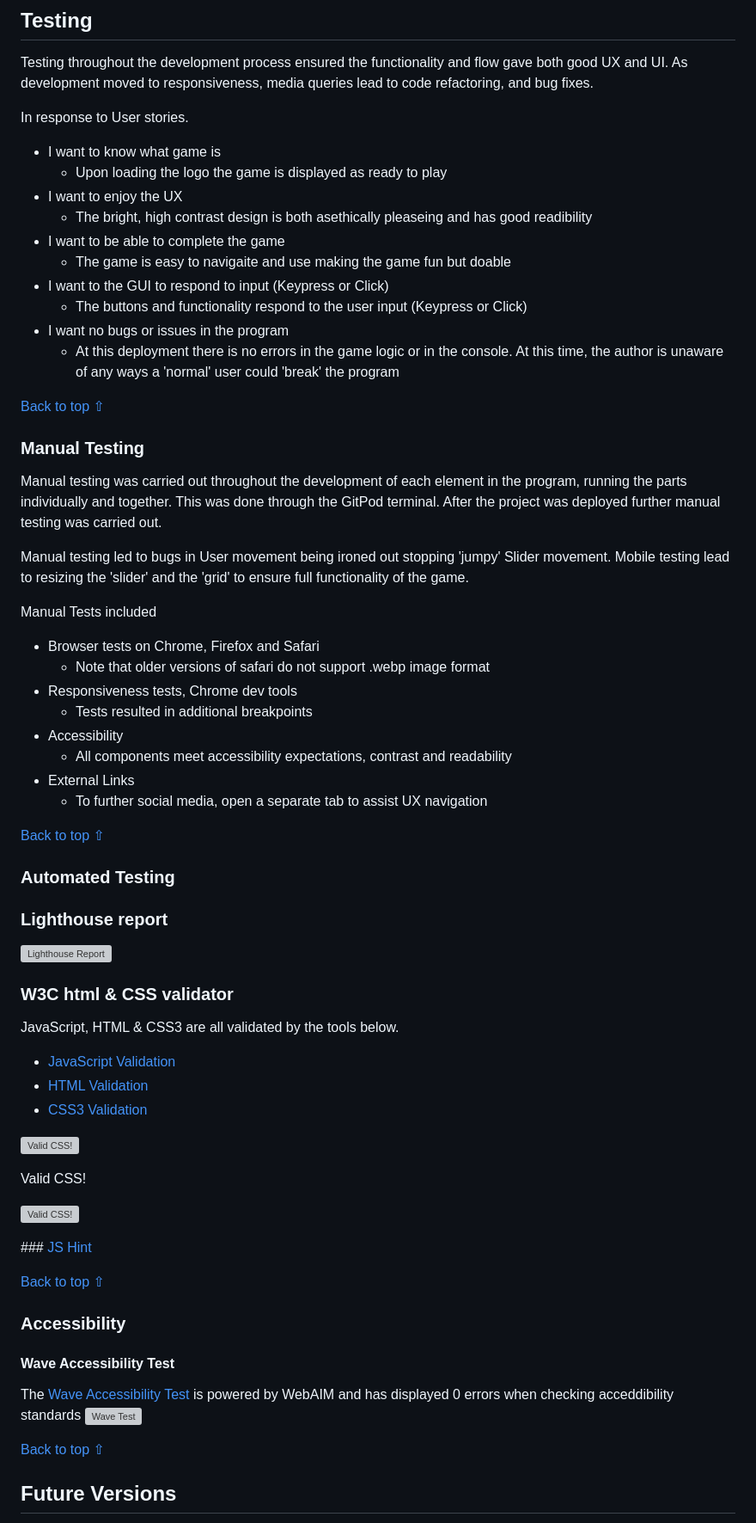
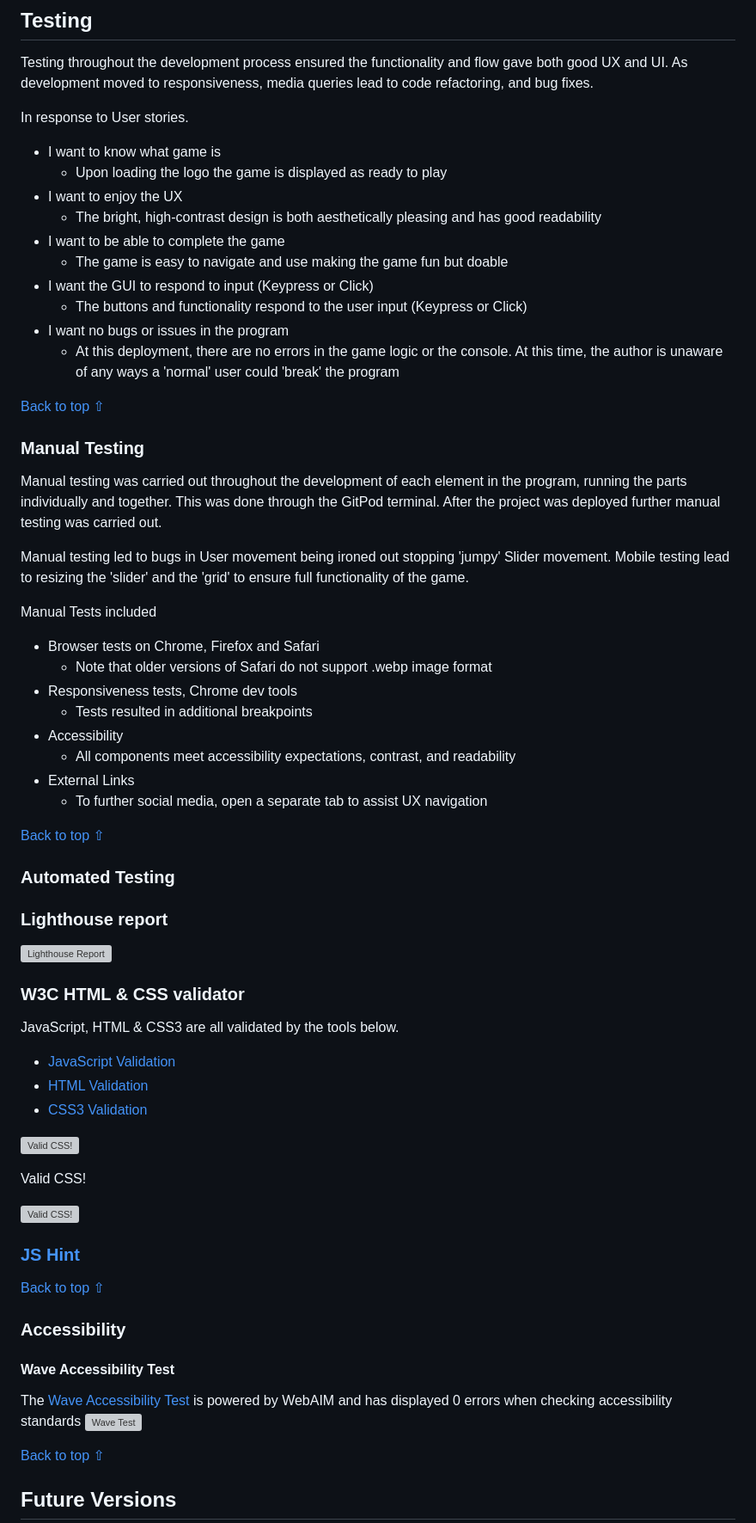
Before and after one commit to JonnyDavison/blokz, a Markdown page: README.md, the part around one of its changes. Shown at 86% size. GitHub-like rendering; grey boxes are pictures that could not be loaded.

```diff
--- a/README.md
+++ b/README.md
@@ -173,13 +171,13 @@ In response to User stories.
 - I want to know what game is
     - Upon loading the logo the game is displayed as ready to play
 - I want to enjoy the UX
-    - The bright, high contrast design is both asethically pleaseing and has good readibility
+    - The bright, high-contrast design is both aesthetically pleasing and has good readability
 - I want to be able to complete the game
-    - The game is easy to navigaite and use making the game fun but doable
-- I want to the GUI to respond to input (Keypress or Click)
+    - The game is easy to navigate and use making the game fun but doable
+- I want the GUI to respond to input (Keypress or Click)
     - The buttons and functionality respond to the user input (Keypress or Click)
 - I want no bugs or issues in the program
-    - At this deployment there is no errors in the game logic or in the console. At this time, the author is unaware of any ways a 'normal' user could 'break' the program
+    - At this deployment, there are no errors in the game logic or the console. At this time, the author is unaware of any ways a 'normal' user could 'break' the program
 
 [Back to top ⇧](#blökz)
 
@@ -190,11 +188,11 @@ Manual testing led to bugs in User movement being ironed out stopping 'jumpy' Sl
 
 Manual Tests included
 - Browser tests on Chrome, Firefox and Safari
-    - Note that older versions of safari do not support .webp image format
+    - Note that older versions of Safari do not support .webp image format
 - Responsiveness tests, Chrome dev tools
     - Tests resulted in additional breakpoints
 -  Accessibility
-    - All components meet accessibility expectations, contrast and readability
+    - All components meet accessibility expectations, contrast, and readability
 - External Links
     - To further social media, open a separate tab to assist UX navigation
 
@@ -206,7 +204,7 @@ Manual Tests included
 ![Lighthouse Report](assets/images/blokzlighthouse.webp)
 
 
-### W3C html & CSS validator
+### W3C HTML & CSS validator
 JavaScript, HTML & CSS3 are all validated by the tools below.
 - [JavaScript Validation](https://jshint.com/)
 - [HTML Validation](https://validator.w3.org/nu/#textarea)
@@ -229,13 +227,13 @@ Valid CSS!
     </a>
 </p>
 
-### [JS Hint](https://jshint.com/)
+### [JS Hint](https://jshint.com/)
 
 [Back to top ⇧](#blökz)
 
 ### Accessibility
 #### Wave Accessibility Test
-The [Wave Accessibility Test](https://wave.webaim.org/) is powered by WebAIM and has displayed 0 errors when checking acceddibility standards
+The [Wave Accessibility Test](https://wave.webaim.org/) is powered by WebAIM and has displayed 0 errors when checking accessibility standards
 ![Wave Test](assets/images/wavereport.webp)
 
 
```
Also changed, not shown: other parts of README.md (+20 -22 lines).
